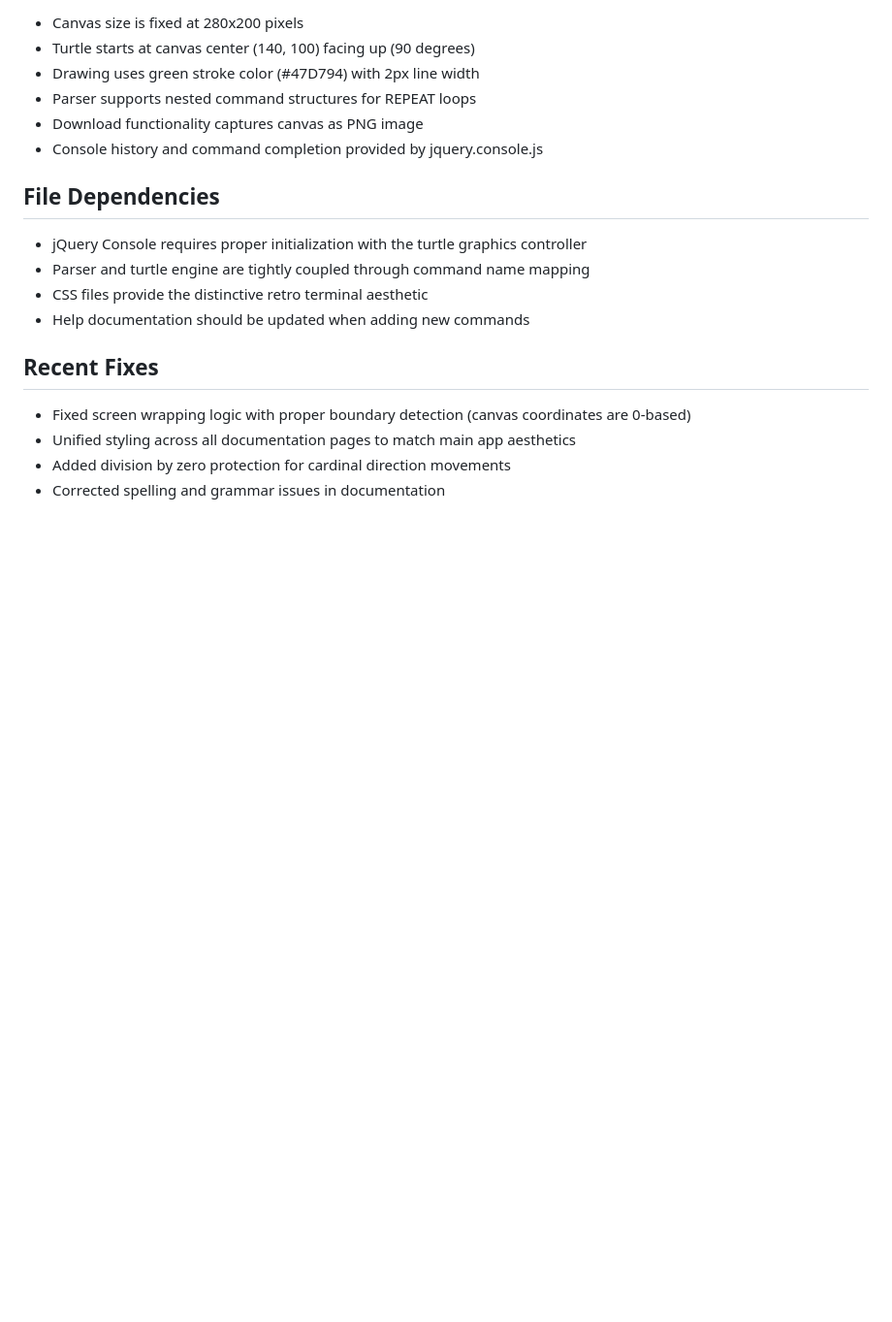
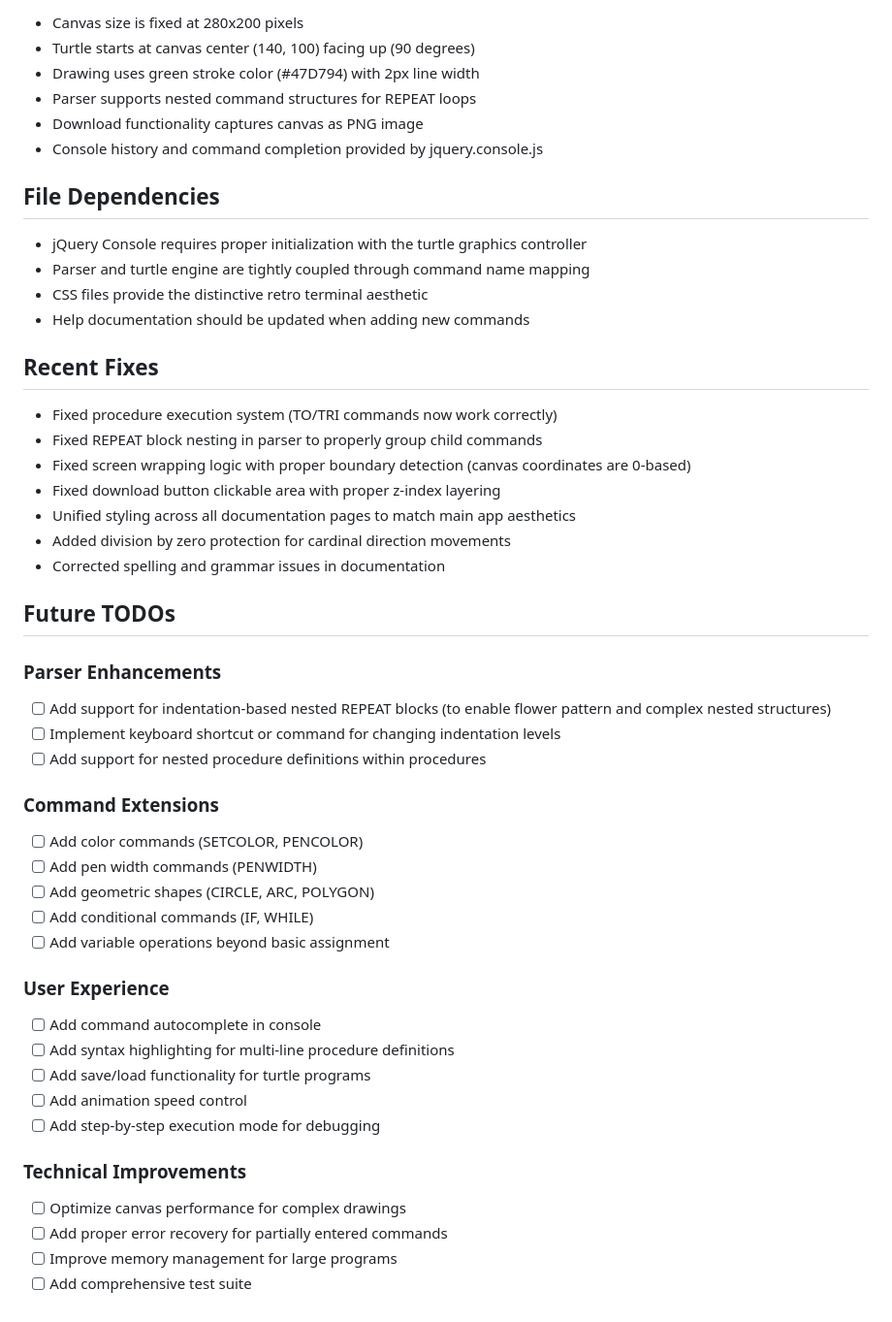
Before and after one commit to mattreed555/try-turtle, a Markdown page: CLAUDE.md, the part around the change. Shown at 97% size. Rendered like a GitHub page; blank space fills up the shorter version.

Commit message:
Add comprehensive TODO list and update recent fixes
Added structured TODO list covering parser enhancements, command
extensions, user experience improvements, and technical upgrades.
Updated recent fixes to reflect all work completed in this session.

🤖 Generated with [Claude Code](https://claude.ai/code)

Co-Authored-By: Claude <noreply@anthropic.com>

```diff
--- a/CLAUDE.md
+++ b/CLAUDE.md
@@ -64,7 +64,37 @@ This is a static website with no build process required. To work with the projec
 
 ## Recent Fixes
 
+- Fixed procedure execution system (TO/TRI commands now work correctly)
+- Fixed REPEAT block nesting in parser to properly group child commands
 - Fixed screen wrapping logic with proper boundary detection (canvas coordinates are 0-based)
+- Fixed download button clickable area with proper z-index layering
 - Unified styling across all documentation pages to match main app aesthetics
 - Added division by zero protection for cardinal direction movements
 - Corrected spelling and grammar issues in documentation
+
+## Future TODOs
+
+### Parser Enhancements
+- [ ] Add support for indentation-based nested REPEAT blocks (to enable flower pattern and complex nested structures)
+- [ ] Implement keyboard shortcut or command for changing indentation levels
+- [ ] Add support for nested procedure definitions within procedures
+
+### Command Extensions
+- [ ] Add color commands (SETCOLOR, PENCOLOR)
+- [ ] Add pen width commands (PENWIDTH)
+- [ ] Add geometric shapes (CIRCLE, ARC, POLYGON)
+- [ ] Add conditional commands (IF, WHILE)
+- [ ] Add variable operations beyond basic assignment
+
+### User Experience
+- [ ] Add command autocomplete in console
+- [ ] Add syntax highlighting for multi-line procedure definitions
+- [ ] Add save/load functionality for turtle programs
+- [ ] Add animation speed control
+- [ ] Add step-by-step execution mode for debugging
+
+### Technical Improvements
+- [ ] Optimize canvas performance for complex drawings
+- [ ] Add proper error recovery for partially entered commands
+- [ ] Improve memory management for large programs
+- [ ] Add comprehensive test suite
```
